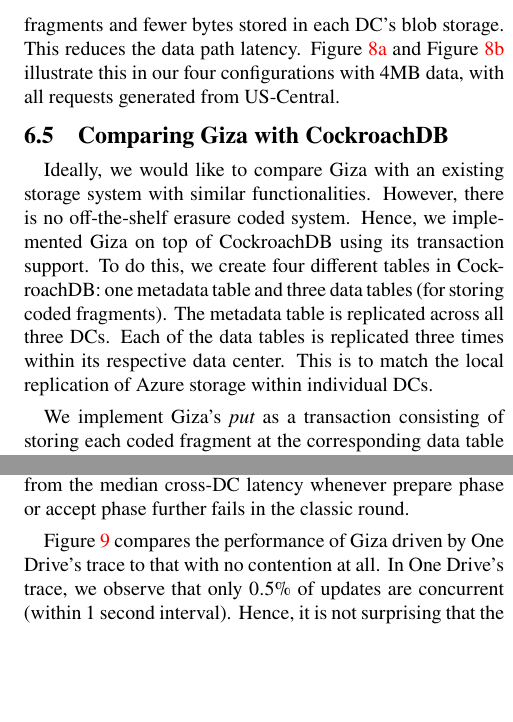
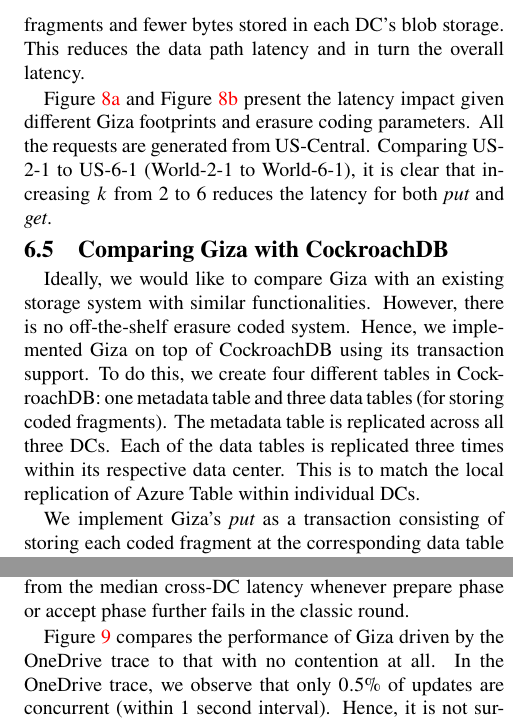
Before and after one commit to ylc265/giza-paper, a LaTeX paper (main.tex, which reads eval.tex): two parts of the columns of page 10 of 13, joined at a grey line, cut so that both start at the same text, the shorter picture padded with empty space. Compiled offline with pdfLaTeX.

Commit message:
update eval

```diff
--- a/eval.tex
+++ b/eval.tex
@@ -83,7 +83,9 @@
 
 \name offers customers the flexibility to choose the set of data centers, as well as the erasure coding parameters (e.g., the number of data fragments $k$).
 %As the main goal of Giza is storage cost reduction, we want to encourage erasure encoding with more numbers of data fragments.
-It turns out that increasing $k$ not only reduces storage overhead, but also overall latency. This is because the latency in Giza is often dominated by the data path. Erasure coding with a larger $k$ results in smaller fragments and fewer bytes stored in each DC's blob storage. This reduces the data path latency. Figure~\ref{fig:eval_giza_put_four} and Figure~\ref{fig:eval_giza_get_four} illustrate this in our four configurations with 4MB data, with all requests generated from US-Central.
+It turns out that increasing $k$ not only reduces storage overhead, but also overall latency. This is because the latency in Giza is often dominated by the data path. Erasure coding with a larger $k$ results in smaller fragments and fewer bytes stored in each DC's blob storage. This reduces the data path latency and in turn the overall latency.
+
+Figure~\ref{fig:eval_giza_put_four} and Figure~\ref{fig:eval_giza_get_four} present the latency impact given different Giza footprints and erasure coding parameters. All the requests are generated from US-Central. Comparing US-2-1 to US-6-1 (World-2-1 to World-6-1), it is clear that increasing $k$ from 2 to 6 reduces the latency for both {\em put} and {\em get}.
 %This improvement of performance occurs when the max distance between the data centers in the higher configuration group (7 data centers) is not more than that in the lower configuration group (3 data centers).
 
 
@@ -95,8 +97,8 @@
 To do this, we create four different tables in CockroachDB: one metadata table
 and three data tables (for storing coded fragments). The metadata table is
 replicated across all three DCs. Each of the data tables is replicated three
-times within its respective data center.  This is to match the local
-replication of Azure storage within individual DCs.
+times within its respective data center. This is to match the local
+replication of Azure Table within individual DCs.
 
 We implement Giza's {\em put} as a transaction consisting of storing each coded
 fragment at the corresponding data table and storing the metadata information
@@ -120,5 +122,5 @@
 
 Giza is optimized for low contention workloads. So, it employs a simple strategy for handling contention. In the event of contention, a Giza node that fails the fast round immediately switches to a classic round. In addition, Giza implements exponential back-off with the latency starting from the median cross-DC latency whenever prepare phase or accept phase further fails in the classic round.
 
-Figure~\ref{fig:gizacontentionbar} compares the performance of Giza driven by One Drive's trace to that with no contention at all. In One Drive's trace, we observe that only $0.5\%$ of updates are concurrent (within 1 second interval). Hence, it is not surprising that the performance of Giza driven by One Drive's trace is almost identical to that with no contention.
+Figure~\ref{fig:gizacontentionbar} compares the performance of Giza driven by the OneDrive trace to that with no contention at all. In the OneDrive trace, we observe that only $0.5\%$ of updates are concurrent (within 1 second interval). Hence, it is not surprising that the performance of Giza driven by the OneDrive trace is almost identical to that with no contention.
 
```
Also changed, not shown: eval.tex (2 more changed lines).
